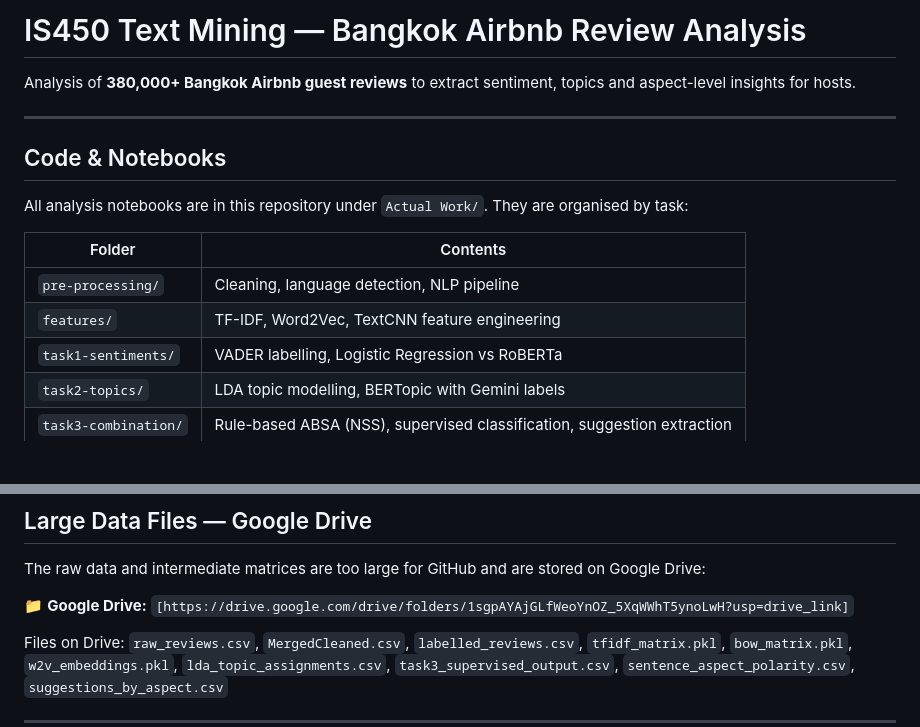
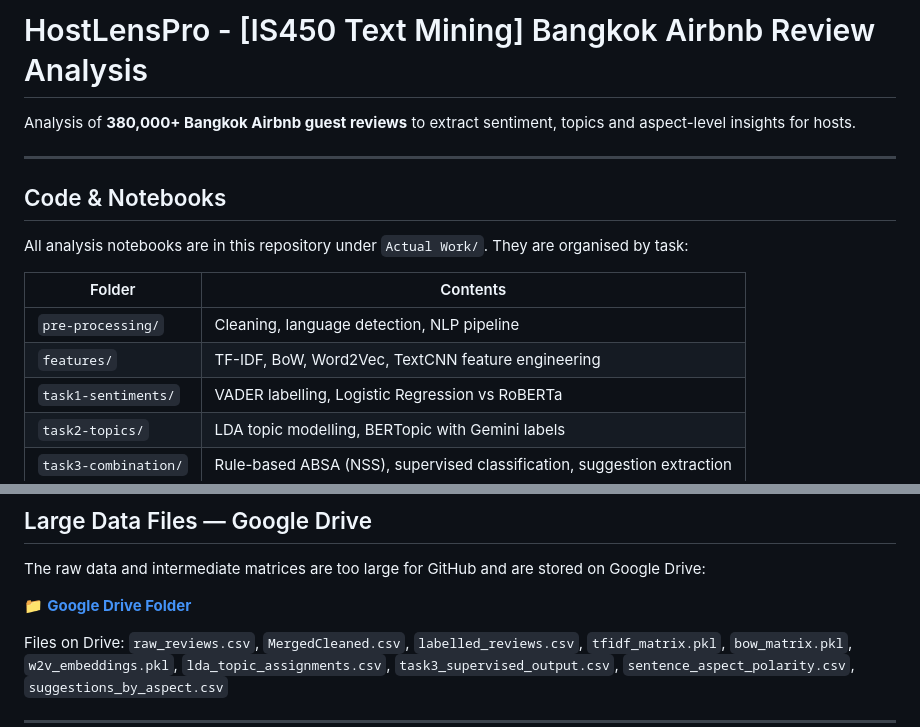
Before and after one commit to anjelly18/Text-Mining-AirBnB-Review-Analysis, a Markdown page: README.md, 2 parts joined by grey strips. Drawn GitHub-style; blank space fills up the shorter version.

Commit message:
Uploaded all relevant files

```diff
--- a/README.md
+++ b/README.md
@@ -1,4 +1,4 @@
-# IS450 Text Mining — Bangkok Airbnb Review Analysis
+# HostLensPro - [IS450 Text Mining] Bangkok Airbnb Review Analysis
 
 Analysis of **380,000+ Bangkok Airbnb guest reviews** to extract sentiment, topics and aspect-level insights for hosts.
 
@@ -11,7 +11,7 @@ All analysis notebooks are in this repository under `Actual Work/`. They are org
 | Folder               | Contents                                                                |
 | -------------------- | ----------------------------------------------------------------------- |
 | `pre-processing/`    | Cleaning, language detection, NLP pipeline                              |
-| `features/`          | TF-IDF, Word2Vec, TextCNN feature engineering                           |
+| `features/`          | TF-IDF, BoW, Word2Vec, TextCNN feature engineering                      |
 | `task1-sentiments/`  | VADER labelling, Logistic Regression vs RoBERTa                         |
 | `task2-topics/`      | LDA topic modelling, BERTopic with Gemini labels                        |
 | `task3-combination/` | Rule-based ABSA (NSS), supervised classification, suggestion extraction |
@@ -26,7 +26,7 @@ Notebooks were developed and run in **Google Colab** with Google Drive mounted.
 
 The raw data and intermediate matrices are too large for GitHub and are stored on Google Drive:
 
-📁 **Google Drive:** `[https://drive.google.com/drive/folders/1sgpAYAjGLfWeoYnOZ_5XqWWhT5ynoLwH?usp=drive_link]`
+📁 **[Google Drive Folder](https://drive.google.com/drive/folders/1LpGq8HX-C24Ngx1ahnto1eN70r5ieNf5?usp=drive_link)**
 
 Files on Drive: `raw_reviews.csv`, `MergedCleaned.csv`, `labelled_reviews.csv`, `tfidf_matrix.pkl`, `bow_matrix.pkl`, `w2v_embeddings.pkl`, `lda_topic_assignments.csv`, `task3_supervised_output.csv`, `sentence_aspect_polarity.csv`, `suggestions_by_aspect.csv`
 
```
